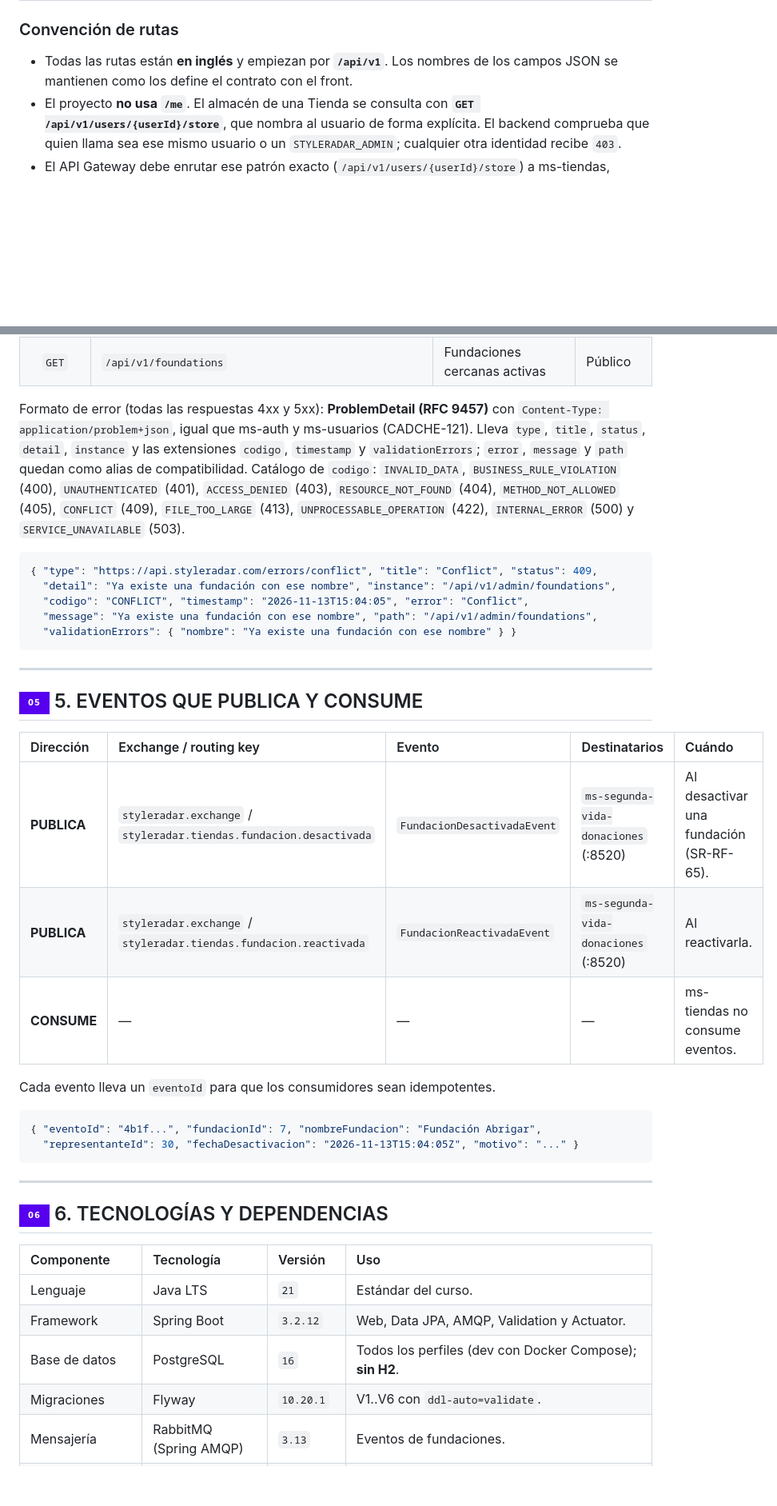
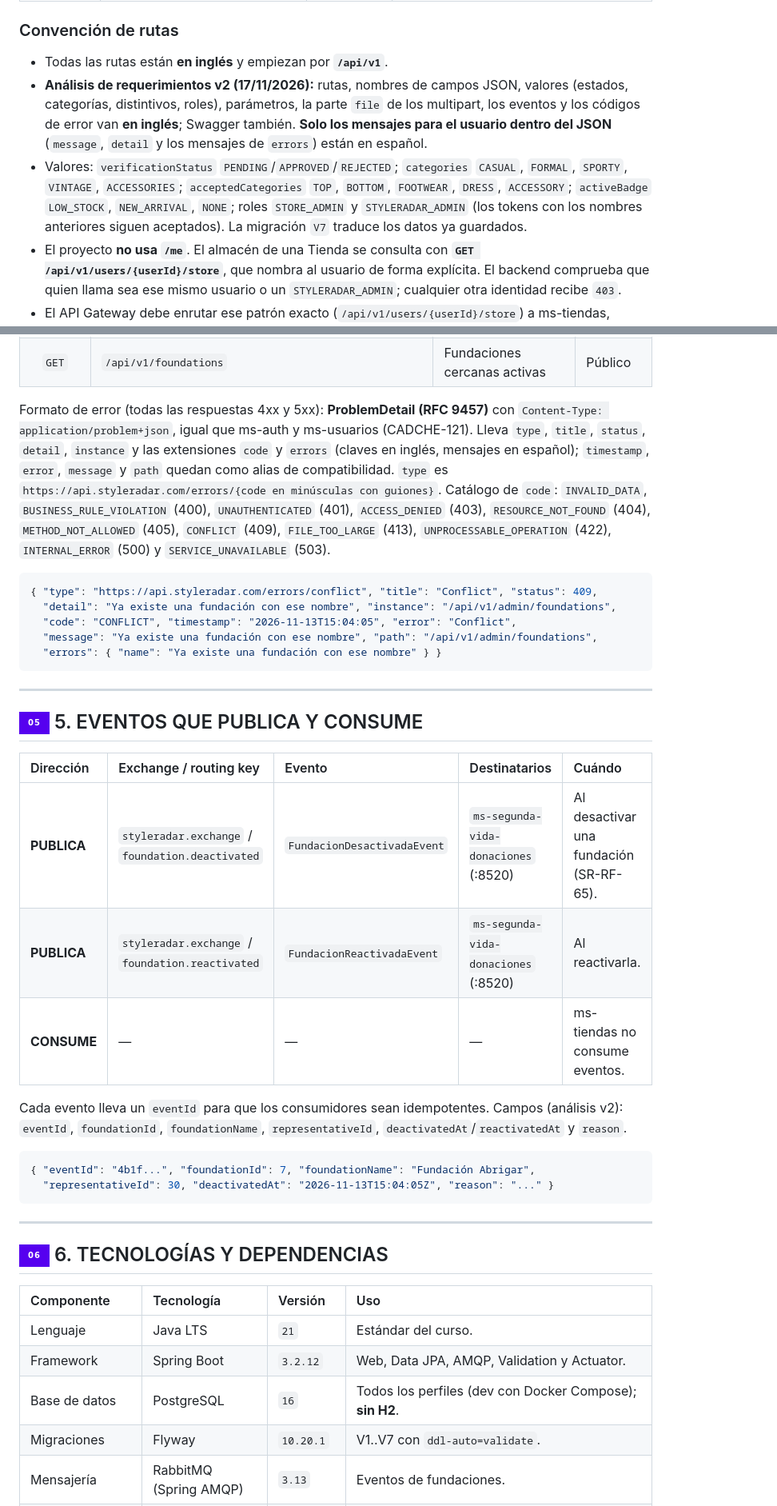
Before and after one commit to StyleRadar1/CADCHE-Stores-Service, a Markdown page: README.md, 2 parts joined by grey strips. Shown at 80% size. GitHub-like rendering; badges without logos; blank space fills up the shorter version.

````diff
--- a/README.md
+++ b/README.md
@@ -273,7 +273,9 @@ tiendas/
 
 ### Convención de rutas
 
-* Todas las rutas están **en inglés** y empiezan por **`/api/v1`**. Los nombres de los campos JSON se mantienen como los define el contrato con el front.
+* Todas las rutas están **en inglés** y empiezan por **`/api/v1`**.
+* **Análisis de requerimientos v2 (17/11/2026):** rutas, nombres de campos JSON, valores (estados, categorías, distintivos, roles), parámetros, la parte `file` de los multipart, los eventos y los códigos de error van **en inglés**; Swagger también. **Solo los mensajes para el usuario dentro del JSON** (`message`, `detail` y los mensajes de `errors`) están en español.
+* Valores: `verificationStatus` `PENDING`/`APPROVED`/`REJECTED`; `categories` `CASUAL`, `FORMAL`, `SPORTY`, `VINTAGE`, `ACCESSORIES`; `acceptedCategories` `TOP`, `BOTTOM`, `FOOTWEAR`, `DRESS`, `ACCESSORY`; `activeBadge` `LOW_STOCK`, `NEW_ARRIVAL`, `NONE`; roles `STORE_ADMIN` y `STYLERADAR_ADMIN` (los tokens con los nombres anteriores siguen aceptados). La migración `V7` traduce los datos ya guardados.
 * El proyecto **no usa `/me`**. El almacén de una Tienda se consulta con **`GET /api/v1/users/{userId}/store`**, que nombra al usuario de forma explícita. El backend comprueba que quien llama sea ese mismo usuario o un `STYLERADAR_ADMIN`; cualquier otra identidad recibe `403`.
 * El API Gateway debe enrutar ese patrón exacto (`/api/v1/users/{userId}/store`) a ms-tiendas, porque el resto de `/api/v1/users/**` pertenece a ms-usuarios.
 * `/actuator/health` y la documentación OpenAPI (`/v3/api-docs`, `/swagger-ui`) son rutas de operación y quedan fuera de esta convención.
@@ -314,14 +316,14 @@ tiendas/
 | `PATCH` | `/api/v1/admin/foundations/{id}/activate` | SR-RF-65 · Reactivar (publica evento) | Admin |
 | `GET` | `/api/v1/foundations` | Fundaciones cercanas activas | Público |
 
-Formato de error (todas las respuestas 4xx y 5xx): **ProblemDetail (RFC 9457)** con `Content-Type: application/problem+json`, igual que ms-auth y ms-usuarios (CADCHE-121). Lleva `type`, `title`, `status`, `detail`, `instance` y las extensiones `codigo`, `timestamp` y `validationErrors`; `error`, `message` y `path` quedan como alias de compatibilidad. Catálogo de `codigo`: `INVALID_DATA`, `BUSINESS_RULE_VIOLATION` (400), `UNAUTHENTICATED` (401), `ACCESS_DENIED` (403), `RESOURCE_NOT_FOUND` (404), `METHOD_NOT_ALLOWED` (405), `CONFLICT` (409), `FILE_TOO_LARGE` (413), `UNPROCESSABLE_OPERATION` (422), `INTERNAL_ERROR` (500) y `SERVICE_UNAVAILABLE` (503).
+Formato de error (todas las respuestas 4xx y 5xx): **ProblemDetail (RFC 9457)** con `Content-Type: application/problem+json`, igual que ms-auth y ms-usuarios (CADCHE-121). Lleva `type`, `title`, `status`, `detail`, `instance` y las extensiones `code` y `errors` (claves en inglés, mensajes en español); `timestamp`, `error`, `message` y `path` quedan como alias de compatibilidad. `type` es `https://api.styleradar.com/errors/{code en minúsculas con guiones}`. Catálogo de `code`: `INVALID_DATA`, `BUSINESS_RULE_VIOLATION` (400), `UNAUTHENTICATED` (401), `ACCESS_DENIED` (403), `RESOURCE_NOT_FOUND` (404), `METHOD_NOT_ALLOWED` (405), `CONFLICT` (409), `FILE_TOO_LARGE` (413), `UNPROCESSABLE_OPERATION` (422), `INTERNAL_ERROR` (500) y `SERVICE_UNAVAILABLE` (503).
 
 ```json
 { "type": "https://api.styleradar.com/errors/conflict", "title": "Conflict", "status": 409,
   "detail": "Ya existe una fundación con ese nombre", "instance": "/api/v1/admin/foundations",
-  "codigo": "CONFLICT", "timestamp": "2026-11-13T15:04:05", "error": "Conflict",
+  "code": "CONFLICT", "timestamp": "2026-11-13T15:04:05", "error": "Conflict",
   "message": "Ya existe una fundación con ese nombre", "path": "/api/v1/admin/foundations",
-  "validationErrors": { "nombre": "Ya existe una fundación con ese nombre" } }
+  "errors": { "name": "Ya existe una fundación con ese nombre" } }
 ```
 
 ---
@@ -332,15 +334,15 @@ Formato de error (todas las respuestas 4xx y 5xx): **ProblemDetail (RFC 9457)**
 
 | Dirección | Exchange / routing key | Evento | Destinatarios | Cuándo |
 | :--- | :--- | :--- | :--- | :--- |
-| **PUBLICA** | `styleradar.exchange` / `styleradar.tiendas.fundacion.desactivada` | `FundacionDesactivadaEvent` | `ms-segunda-vida-donaciones` (:8520) | Al desactivar una fundación (SR-RF-65). |
-| **PUBLICA** | `styleradar.exchange` / `styleradar.tiendas.fundacion.reactivada` | `FundacionReactivadaEvent` | `ms-segunda-vida-donaciones` (:8520) | Al reactivarla. |
+| **PUBLICA** | `styleradar.exchange` / `foundation.deactivated` | `FundacionDesactivadaEvent` | `ms-segunda-vida-donaciones` (:8520) | Al desactivar una fundación (SR-RF-65). |
+| **PUBLICA** | `styleradar.exchange` / `foundation.reactivated` | `FundacionReactivadaEvent` | `ms-segunda-vida-donaciones` (:8520) | Al reactivarla. |
 | **CONSUME** | — | — | — | ms-tiendas no consume eventos. |
 
-Cada evento lleva un `eventoId` para que los consumidores sean idempotentes.
+Cada evento lleva un `eventId` para que los consumidores sean idempotentes. Campos (análisis v2): `eventId`, `foundationId`, `foundationName`, `representativeId`, `deactivatedAt`/`reactivatedAt` y `reason`.
 
 ```json
-{ "eventoId": "4b1f...", "fundacionId": 7, "nombreFundacion": "Fundación Abrigar",
-  "representanteId": 30, "fechaDesactivacion": "2026-11-13T15:04:05Z", "motivo": "..." }
+{ "eventId": "4b1f...", "foundationId": 7, "foundationName": "Fundación Abrigar",
+  "representativeId": 30, "deactivatedAt": "2026-11-13T15:04:05Z", "reason": "..." }
 ```
 
 ---
@@ -354,7 +356,7 @@ Cada evento lleva un `eventoId` para que los consumidores sean idempotentes.
 | Lenguaje | Java LTS | `21` | Estándar del curso. |
 | Framework | Spring Boot | `3.2.12` | Web, Data JPA, AMQP, Validation y Actuator. |
 | Base de datos | PostgreSQL | `16` | Todos los perfiles (dev con Docker Compose); **sin H2**. |
-| Migraciones | Flyway | `10.20.1` | V1..V6 con `ddl-auto=validate`. |
+| Migraciones | Flyway | `10.20.1` | V1..V7 con `ddl-auto=validate`. |
 | Mensajería | RabbitMQ (Spring AMQP) | `3.13` | Eventos de fundaciones. |
 | Seguridad | JJWT | `0.12.6` | Validación de los JWT de ms-auth (misma librería y versión). |
 | Almacenamiento | Azure Blob Storage SDK (`azure-storage-blob`) | `12.29.1` | Subida real de RUT, fotos y certificados (CADCHE-117); Azurite en `docker` y en `AzureBlobStorageAdapterIntegrationTest`. |
````
Also changed, not shown: other parts of README.md (+29 -29 lines), docs/uml/DiagramaBaseDatos.png, docs/uml/DiagramaComponentesEspecifico.png, 3 other files.
